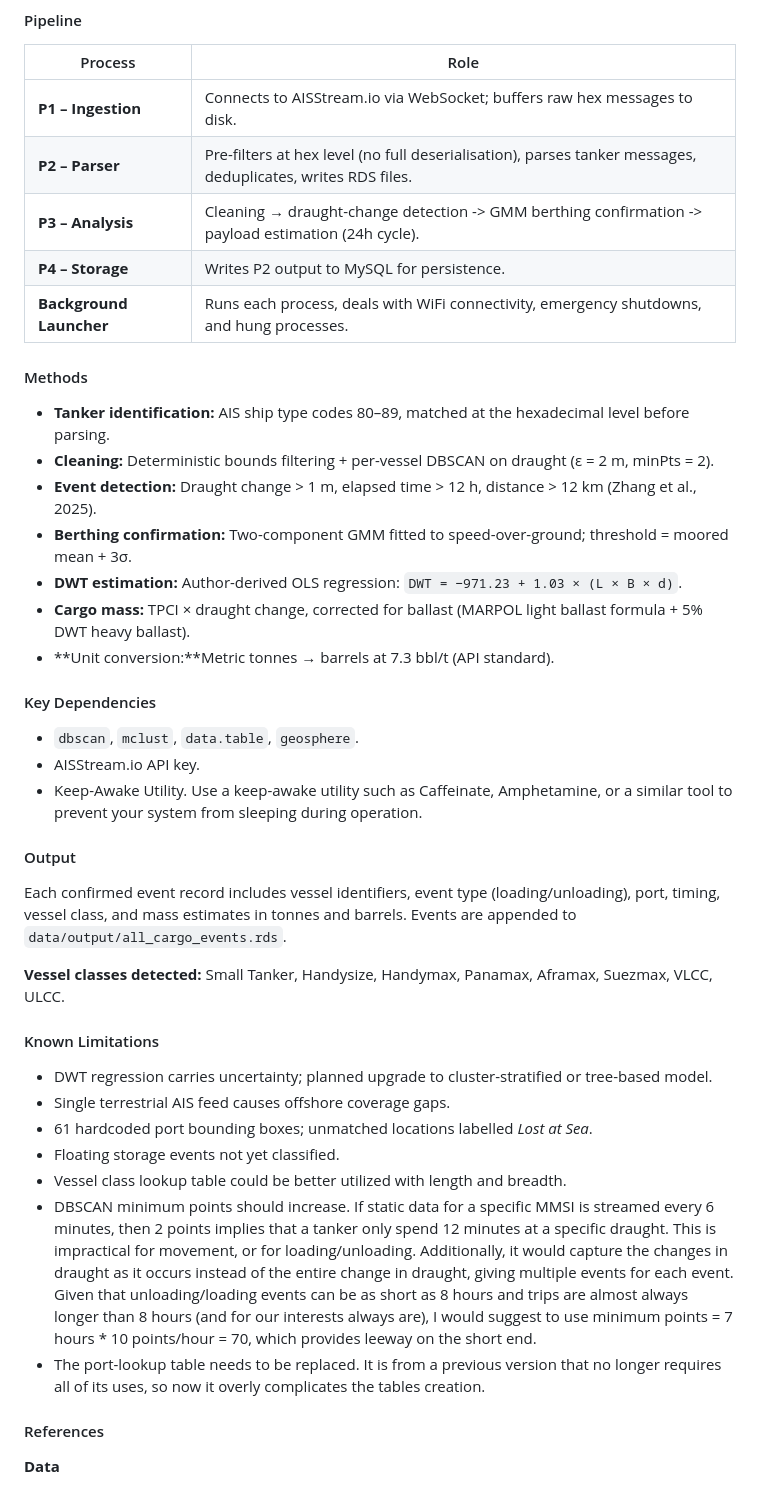
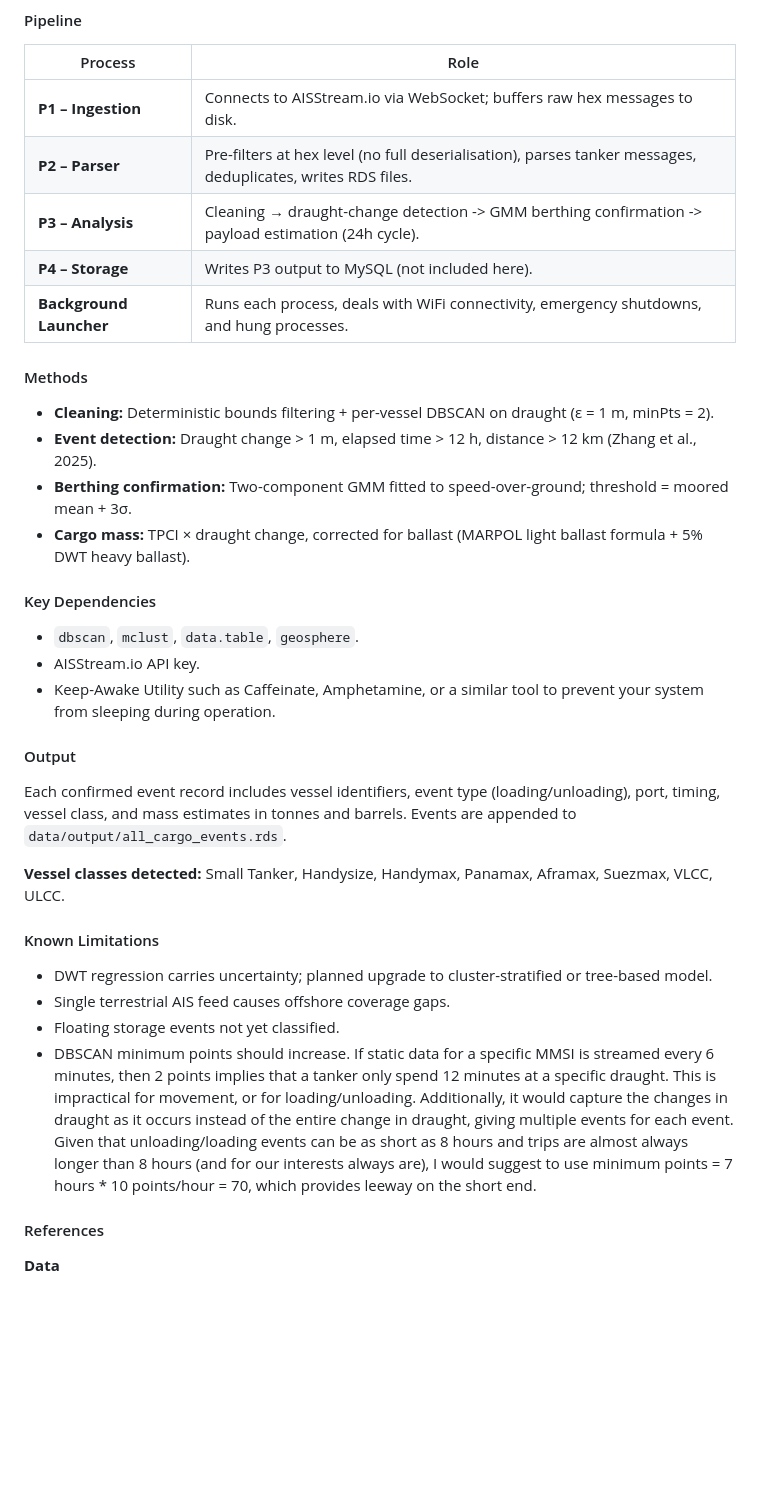
Before and after one commit to 7-jjason/AIS-Tanker-Tracker, a Markdown page: README.md, the part around the change. Rendered like a GitHub page; blank space fills up the shorter version.

Commit message:
Updated readme to match files

```diff
--- a/README.md
+++ b/README.md
@@ -13,24 +13,21 @@ Ingests live global AIS data, isolates tanker vessels, cleans the stream, and de
 | **P1 – Ingestion** | Connects to AISStream.io via WebSocket; buffers raw hex messages to disk. |
 | **P2 – Parser** | Pre-filters at hex level (no full deserialisation), parses tanker messages, deduplicates, writes RDS files. |
 | **P3 – Analysis** | Cleaning → draught-change detection -> GMM berthing confirmation -> payload estimation (24h cycle). |
-| **P4 – Storage** | Writes P2 output to MySQL for persistence. |
+| **P4 – Storage** | Writes P3 output to MySQL (not included here). |
 | **Background Launcher** | Runs each process, deals with WiFi connectivity, emergency shutdowns, and hung processes. |
 
 #### Methods
 
-- **Tanker identification:** AIS ship type codes 80–89, matched at the hexadecimal level before parsing.
-- **Cleaning:** Deterministic bounds filtering + per-vessel DBSCAN on draught (ε = 2 m, minPts = 2).
+- **Cleaning:** Deterministic bounds filtering + per-vessel DBSCAN on draught (ε = 1 m, minPts = 2).
 - **Event detection:** Draught change > 1 m, elapsed time > 12 h, distance > 12 km (Zhang et al., 2025).
 - **Berthing confirmation:** Two-component GMM fitted to speed-over-ground; threshold = moored mean + 3σ.
-- **DWT estimation:** Author-derived OLS regression: `DWT = −971.23 + 1.03 × (L × B × d)`.
 - **Cargo mass:** TPCI × draught change, corrected for ballast (MARPOL light ballast formula + 5% DWT heavy ballast).
-- **Unit conversion:**Metric tonnes → barrels at 7.3 bbl/t (API standard).
 
 #### Key Dependencies
 
 - `dbscan`, `mclust`, `data.table`, `geosphere`.
 - AISStream.io API key.
-- Keep-Awake Utility. Use a keep-awake utility such as Caffeinate, Amphetamine, or a similar tool to prevent your system from sleeping during operation.
+- Keep-Awake Utility such as Caffeinate, Amphetamine, or a similar tool to prevent your system from sleeping during operation.
 
 #### Output
 
@@ -42,11 +39,8 @@ Each confirmed event record includes vessel identifiers, event type (loading/unl
 
 - DWT regression carries uncertainty; planned upgrade to cluster-stratified or tree-based model.
 - Single terrestrial AIS feed causes offshore coverage gaps.
-- 61 hardcoded port bounding boxes; unmatched locations labelled *Lost at Sea*.
 - Floating storage events not yet classified.
-- Vessel class lookup table could be better utilized with length and breadth.
 - DBSCAN minimum points should increase. If static data for a specific MMSI is streamed every 6 minutes, then 2 points implies that a tanker only spend 12 minutes at a specific draught. This is impractical for movement, or for loading/unloading. Additionally, it would capture the changes in draught as it occurs instead of the entire change in draught, giving multiple events for each event. Given that unloading/loading events can be as short as 8 hours and trips are almost always longer than 8 hours (and for our interests always are), I would suggest to use minimum points = 7 hours * 10 points/hour = 70, which provides leeway on the short end.
-- The port-lookup table needs to be replaced. It is from a previous version that no longer requires all of its uses, so now it overly complicates the tables creation.
 
 #### References
 <!--
```
